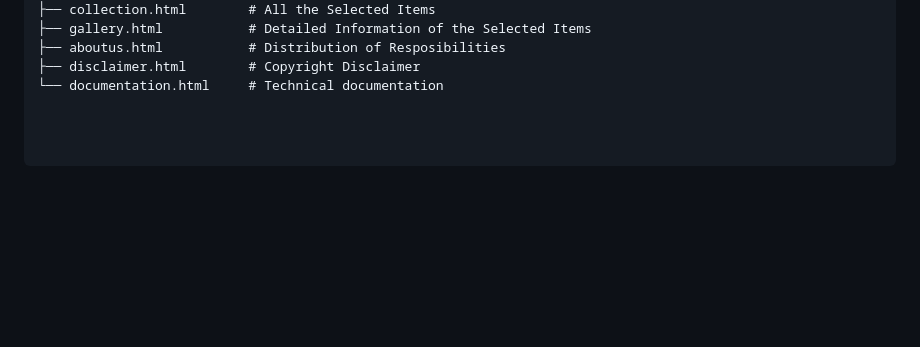
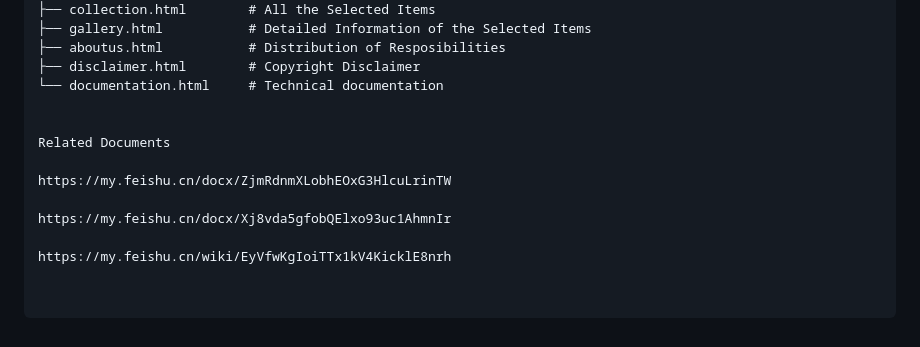
Before and after one commit to The-Name-of-Monk/The-Name-of-Monk, a Markdown page: README.md, the part around the change. GitHub-like rendering; blank space fills up the shorter version.

Commit message:
Add related documents section to README
Added related documents section with links.

```diff
--- a/README.md
+++ b/README.md
@@ -56,3 +56,12 @@ The-Name-of-Monk/
 ├── aboutus.html           # Distribution of Resposibilities
 ├── disclaimer.html        # Copyright Disclaimer
 └── documentation.html     # Technical documentation
+
+
+Related Documents
+
+https://my.feishu.cn/docx/ZjmRdnmXLobhEOxG3HlcuLrinTW
+
+https://my.feishu.cn/docx/Xj8vda5gfobQElxo93uc1AhmnIr
+
+https://my.feishu.cn/wiki/EyVfwKgIoiTTx1kV4KicklE8nrh
```
